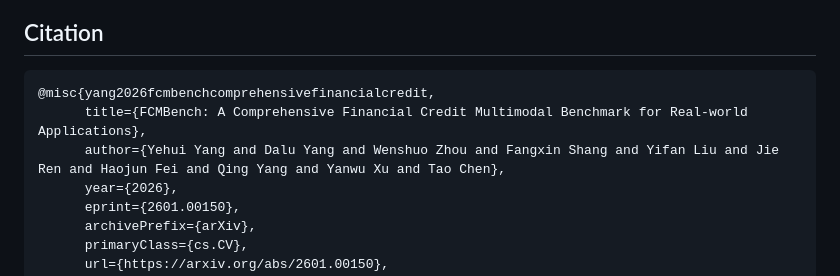
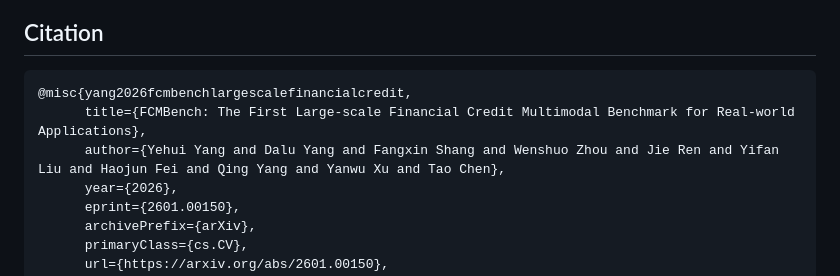
Before and after one commit to QFIN-tech/FCMBench, a Markdown page: README.md, the part around the change. GitHub-like rendering.

````diff
--- a/README.md
+++ b/README.md
@@ -53,9 +53,9 @@ Access will be granted on a case-by-case basis.
 
 ## Citation
 ```
-@misc{yang2026fcmbenchcomprehensivefinancialcredit,
-      title={FCMBench: A Comprehensive Financial Credit Multimodal Benchmark for Real-world Applications},
-      author={Yehui Yang and Dalu Yang and Wenshuo Zhou and Fangxin Shang and Yifan Liu and Jie Ren and Haojun Fei and Qing Yang and Yanwu Xu and Tao Chen},
+@misc{yang2026fcmbenchlargescalefinancialcredit,
+      title={FCMBench: The First Large-scale Financial Credit Multimodal Benchmark for Real-world Applications},
+      author={Yehui Yang and Dalu Yang and Fangxin Shang and Wenshuo Zhou and Jie Ren and Yifan Liu and Haojun Fei and Qing Yang and Yanwu Xu and Tao Chen},
       year={2026},
       eprint={2601.00150},
       archivePrefix={arXiv},
````
